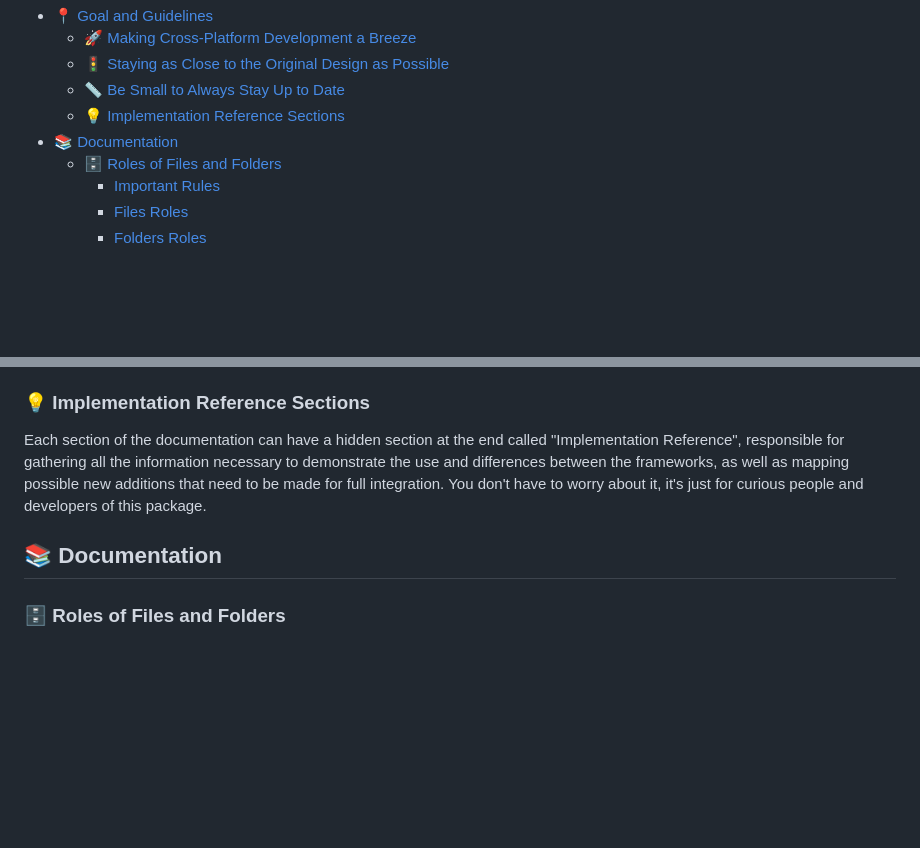
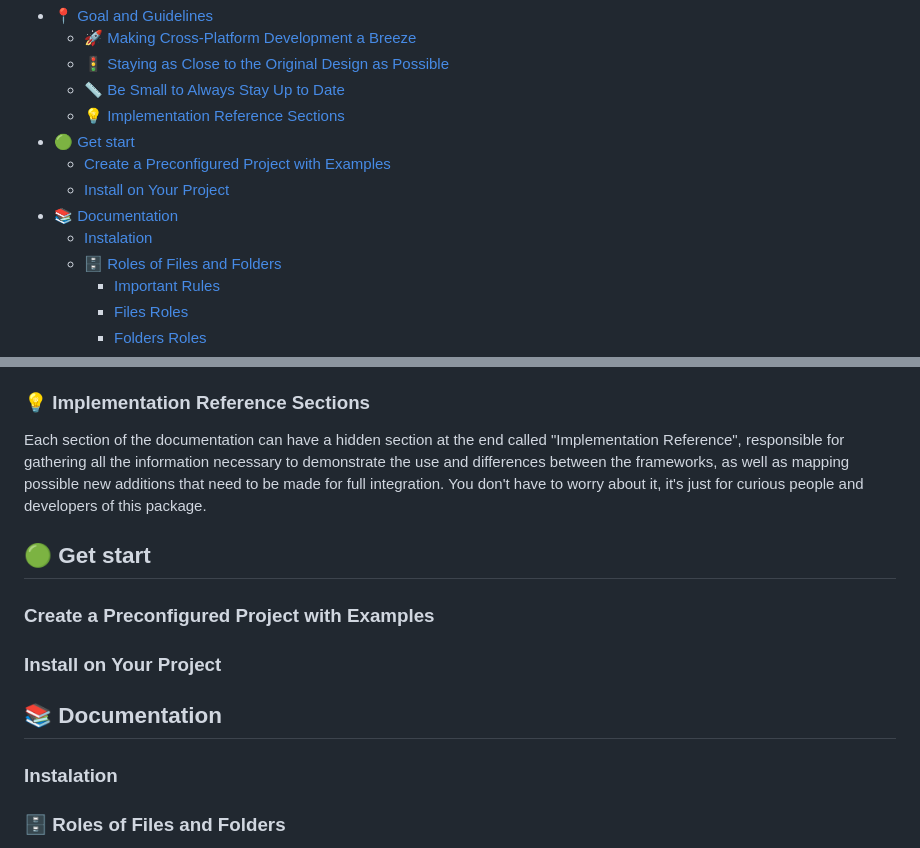
Before and after one commit to gloredo/react-blend, a Markdown page: README.md, 2 parts joined by grey strips. GitHub-like rendering; blank space fills up the shorter version.

```diff
--- a/README.md
+++ b/README.md
@@ -17,7 +17,11 @@
   - [🚦 Staying as Close to the Original Design as Possible](#-staying-as-close-to-the-original-design-as-possible)
   - [📏 Be Small to Always Stay Up to Date](#-be-small-to-always-stay-up-to-date)
   - [💡 Implementation Reference Sections](#-implementation-reference-sections)
+- [🟢 Get start](#-get-start)
+  - [Create a Preconfigured Project with Examples](#create-a-preconfigured-project-with-examples)
+  - [Install on Your Project](#install-on-your-project)
 - [📚 Documentation](#-documentation)
+  - [Instalation](#instalation)
   - [🗄️ Roles of Files and Folders](#️-roles-of-files-and-folders)
     - [Important Rules](#important-rules)
     - [Files Roles](#files-roles)
@@ -51,7 +55,15 @@ This project needs to be always up to date to work properly, so keeping things s
 
 Each section of the documentation can have a hidden section at the end called "Implementation Reference", responsible for gathering all the information necessary to demonstrate the use and differences between the frameworks, as well as mapping possible new additions that need to be made for full integration. You don't have to worry about it, it's just for curious people and developers of this package.
 
+## 🟢 Get start
+
+### Create a Preconfigured Project with Examples
+
+### Install on Your Project
+
 ## 📚 Documentation
+
+### Instalation
 
 ### 🗄️ Roles of Files and Folders
 
```
